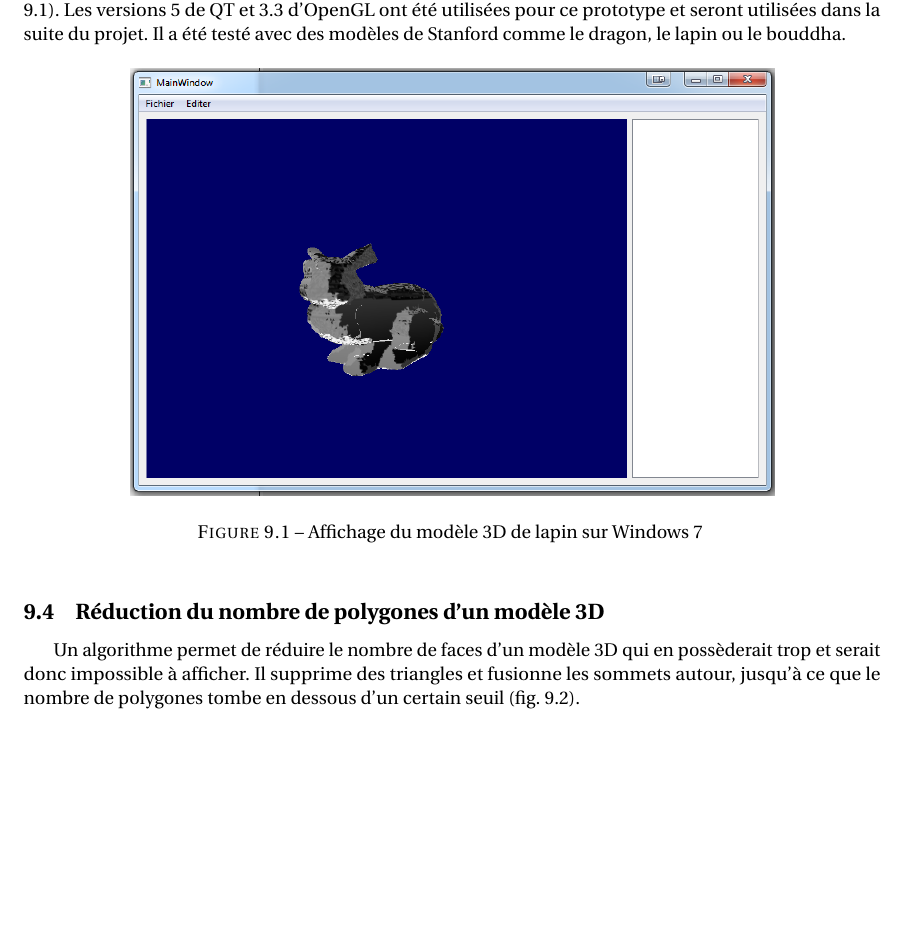
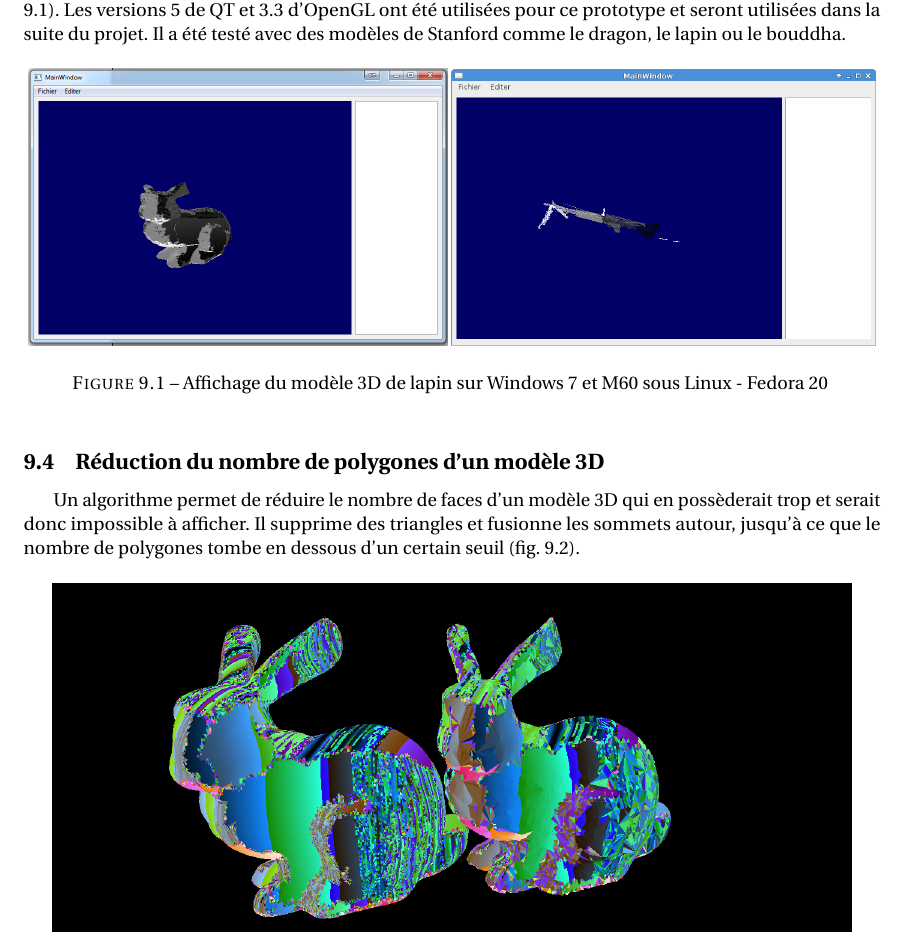
Before and after one commit to darwikey/PFA-2D-3D, a LaTeX document (cahierDesCharges/main.tex, which reads cahierDesCharges/prototype.tex): part of page 21 of 26, cut so that both start at the same text, the shorter picture padded with empty space. Compiled offline with pdfLaTeX.

Commit message:
test proto porta image

```diff
--- a/cahierDesCharges/prototype.tex
+++ b/cahierDesCharges/prototype.tex
@@ -11,12 +11,13 @@ Le logiciel Meshlab a été utilisé sur différentes machines avec différents
 
 \subsection{Test de portabilité}
 
-Pour s’assurer de la portabilité de QT et OpenGL sur Windows et Linux, un affichage simple d’un modèle 3D dans une fenêtre QT, sans colorations de face, a été fait et testé sur différentes distributions (fig. \ref{fig:proto_win7}). Les versions 5 de QT et 3.3 d’OpenGL ont été utilisées pour ce prototype et seront utilisées dans la suite du projet. Il a été testé avec des modèles de Stanford comme le dragon, le lapin ou le bouddha.
+Pour s’assurer de la portabilité de QT et OpenGL sur Windows et Linux, un affichage simple d’un modèle 3D dans une fenêtre QT, sans colorations de face, a été fait et testé sur différentes distributions (fig. \ref{fig:proto_porta}). Les versions 5 de QT et 3.3 d’OpenGL ont été utilisées pour ce prototype et seront utilisées dans la suite du projet. Il a été testé avec des modèles de Stanford comme le dragon, le lapin ou le bouddha.
 
 \begin{figure}[h]
 		\centering
-		\includegraphics[scale=0.4]{proto_lapin_win7.png}
-		\caption{\label{fig:proto_win7} Affichage du modèle 3D de lapin sur Windows 7 }
+		\includegraphics[scale=0.26]{proto_lapin_win7.png}
+                \includegraphics[scale=0.27]{proto_m60_linux.png}
+		\caption{\label{fig:proto_porta} Affichage du modèle 3D de lapin sur Windows 7 et M60 sous Linux - Fedora 20 }
 \end{figure}
 
 \subsection{Réduction du nombre de polygones d’un modèle 3D}
```
Also changed, not shown: cahierDesCharges/proto_m60_linux.png (added).
